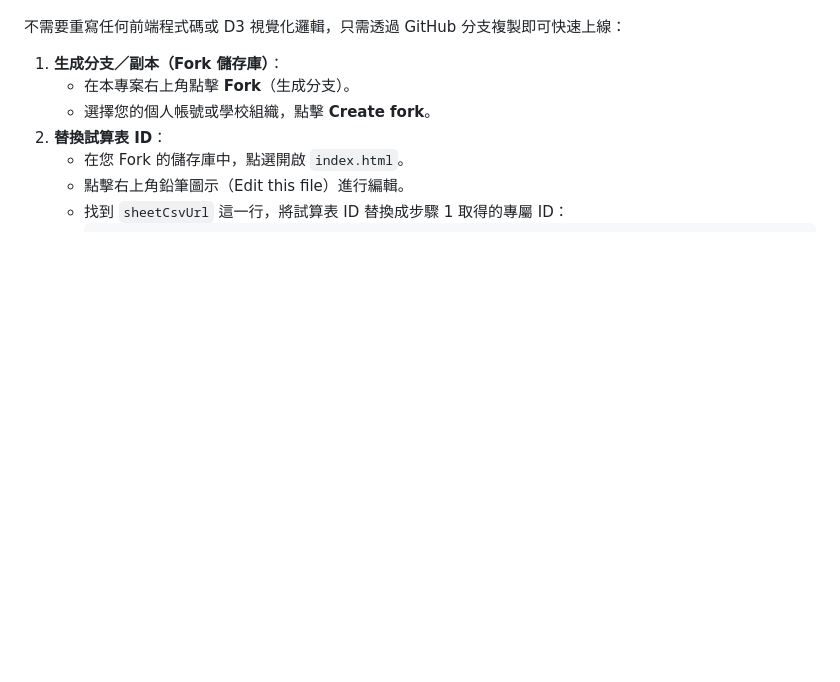
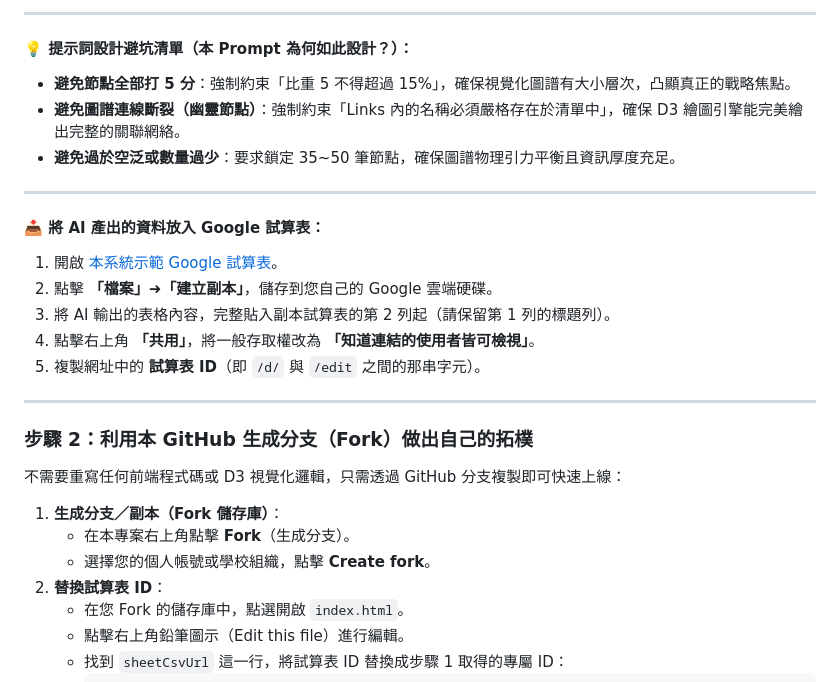
Before and after one commit to irc2217-fjcu/GenUni, a Markdown page: README.md, the part around one of its changes. GitHub-like rendering; blank space fills up the shorter version.

```diff
--- a/README.md
+++ b/README.md
@@ -63,3 +91,22 @@
+---
+
+#### 💡 提示詞設計避坑清單（本 Prompt 為何如此設計？）：
+* **避免節點全部打 5 分**：強制約束「比重 5 不得超過 15%」，確保視覺化圖譜有大小層次，凸顯真正的戰略焦點。
+* **避免圖譜連線斷裂（幽靈節點）**：強制約束「Links 內的名稱必須嚴格存在於清單中」，確保 D3 繪圖引擎能完美繪出完整的關聯網絡。
+* **避免過於空泛或數量過少**：要求鎖定 35~50 筆節點，確保圖譜物理引力平衡且資訊厚度充足。
+
+---
+
+#### 📥 將 AI 產出的資料放入 Google 試算表：
+1. 開啟 [本系統示範 Google 試算表](https://docs.google.com/spreadsheets/d/17xgU7D08XMKytbgzDQx9-kxOC7eM59QqGklAGN4FTVM/edit)。
+2. 點擊 **「檔案」➜「建立副本」**，儲存到您自己的 Google 雲端硬碟。
+3. 將 AI 輸出的表格內容，完整貼入副本試算表的第 2 列起（請保留第 1 列的標題列）。
+4. 點擊右上角 **「共用」**，將一般存取權改為 **「知道連結的使用者皆可檢視」**。
+5. 複製網址中的 **試算表 ID**（即 `/d/` 與 `/edit` 之間的那串字元）。
+
+---
+
+### 步驟 2：利用本 GitHub 生成分支（Fork）做出自己的拓樸
 
 不需要重寫任何前端程式碼或 D3 視覺化邏輯，只需透過 GitHub 分支複製即可快速上線：
 
```
Also changed, not shown: other parts of README.md (+66 -38 lines).
